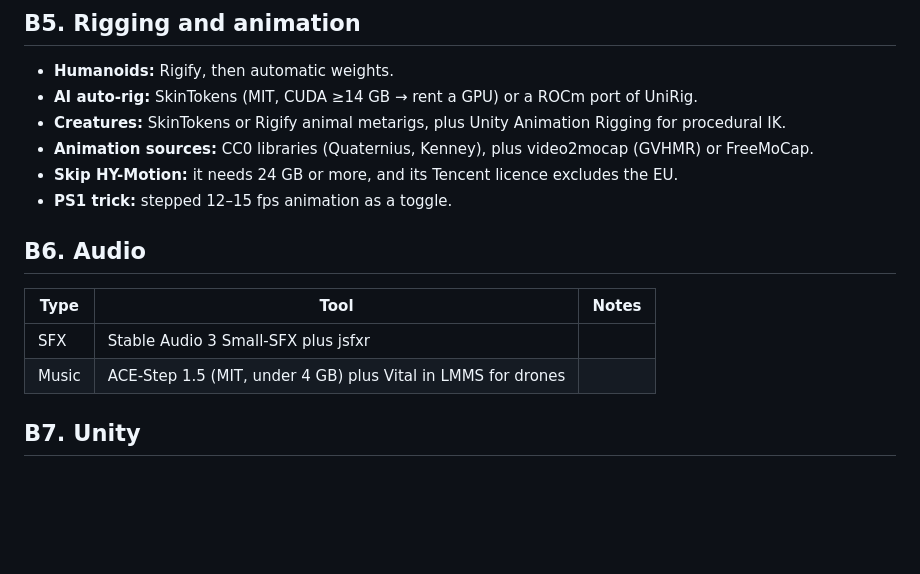
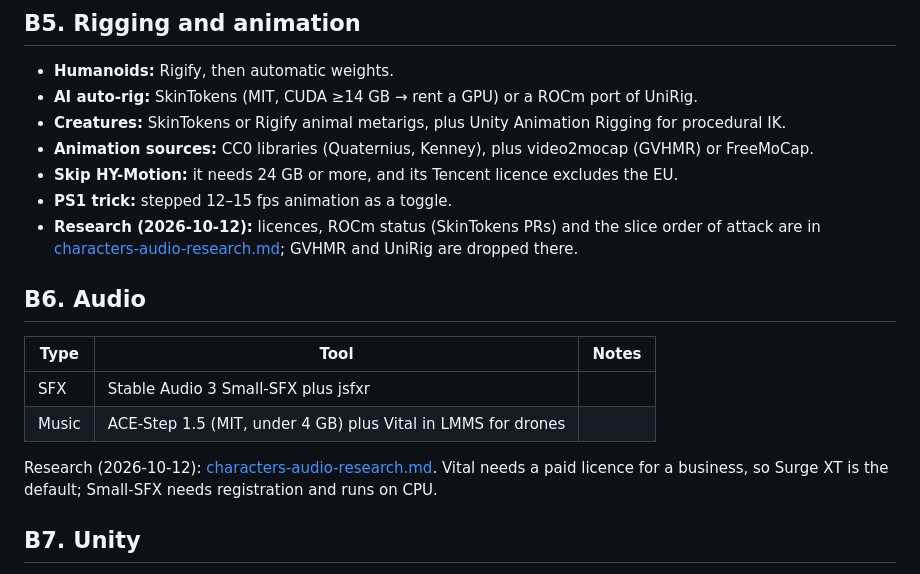
Before and after one commit to adlanelm/mars-ollama, a Markdown page: docs/game-asset-workflow.md, the part around the change. Drawn GitHub-style; blank space fills up the shorter version.

Commit message:
docs: characters/animation/audio licence and feasibility research (2026-10-12)

```diff
--- a/docs/game-asset-workflow.md
+++ b/docs/game-asset-workflow.md
@@ -95,6 +95,7 @@ Roles:
 - **Animation sources:** CC0 libraries (Quaternius, Kenney), plus video2mocap (GVHMR) or FreeMoCap.
 - **Skip HY-Motion:** it needs 24 GB or more, and its Tencent licence excludes the EU.
 - **PS1 trick:** stepped 12–15 fps animation as a toggle.
+- **Research (2026-10-12):** licences, ROCm status (SkinTokens PRs) and the slice order of attack are in [characters-audio-research.md](characters-audio-research.md); GVHMR and UniRig are dropped there.
 
 ## B6. Audio
 
@@ -102,6 +103,8 @@ Roles:
 |---|---|---|
 | SFX | Stable Audio 3 Small-SFX plus jsfxr | |
 | Music | ACE-Step 1.5 (MIT, under 4 GB) plus Vital in LMMS for drones | |
+
+Research (2026-10-12): [characters-audio-research.md](characters-audio-research.md). Vital needs a paid licence for a business, so Surge XT is the default; Small-SFX needs registration and runs on CPU.
 
 ## B7. Unity
 
```
Also changed, not shown: docs/characters-audio-research.md (added, +192 -0 lines).
